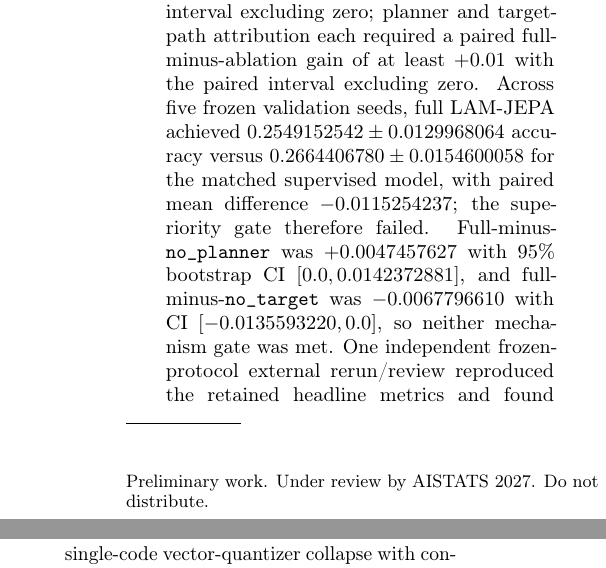
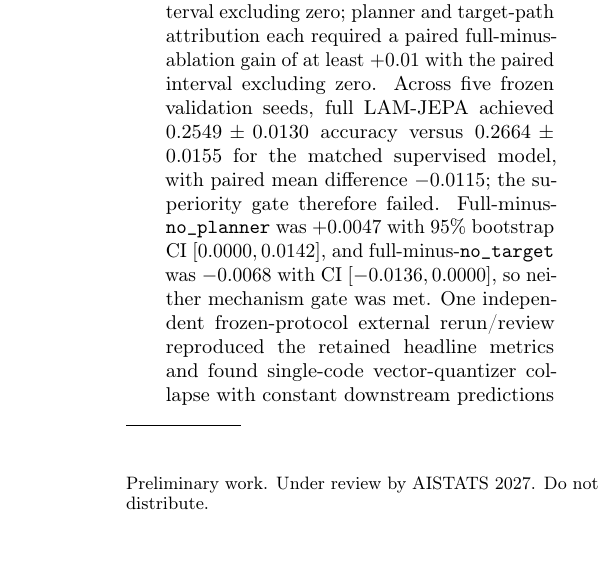
Before and after one commit to vertex-studyAI/LAM-JEPA, a LaTeX paper (paper/aistats2027_submission.tex): two parts of the columns of page 1 of 6 before the commit and part of one column of page 1 of 6 after it, the two joined at a grey line, cut so that both start at the same text, the shorter picture padded with empty space. Compiled offline with pdfLaTeX.

Commit message:
paper: use stable precision in AISTATS abstract

```diff
--- a/paper/aistats2027_submission.tex
+++ b/paper/aistats2027_submission.tex
@@ -23,7 +23,7 @@
 ]
 
 \begin{abstract}
-We evaluate the project-named LAM-JEPA system on the AI2 Reasoning Challenge (ARC-Challenge) under a frozen falsification-first protocol with a gradient-active-parameter-matched supervised comparator, mechanism ablations, a shuffled-label validity control, and a bounded pinned pretrained comparison. Source inspection constrains the architecture claim: the evaluated ARC path is a small hashed-token, mean-pooled embedding model with vector quantization, learned sparse memory, a one-step latent-action rollout, and same-input exponential-moving-average target alignment; it is neither a Transformer encoder nor the canonical I-JEPA context-to-distinct-target prediction task. The preregistered superiority gate required a mean paired accuracy gain of at least $+0.02$ with a paired seed-level 95\% bootstrap confidence interval excluding zero; planner and target-path attribution each required a paired full-minus-ablation gain of at least $+0.01$ with the paired interval excluding zero. Across five frozen validation seeds, full LAM-JEPA achieved $0.2549152542 \pm 0.0129968064$ accuracy versus $0.2664406780 \pm 0.0154600058$ for the matched supervised model, with paired mean difference $-0.0115254237$; the superiority gate therefore failed. Full-minus-\texttt{no\_planner} was $+0.0047457627$ with 95\% bootstrap CI $[0.0, 0.0142372881]$, and full-minus-\texttt{no\_target} was $-0.0067796610$ with CI $[-0.0135593220, 0.0]$, so neither mechanism gate was met. One independent frozen-protocol external rerun/review reproduced the retained headline metrics and found single-code vector-quantizer collapse with constant downstream predictions in the reviewed runs; disabling quantization restored input-dependent predictions but did not establish above-chance ARC performance. We therefore report a bounded, reproducible failure-mechanism case study rather than architecture superiority, a general JEPA conclusion, or a general claim about vector quantization, and we keep the confirmatory ARC test locked for this failed hypothesis line.
+We evaluate the project-named LAM-JEPA system on the AI2 Reasoning Challenge (ARC-Challenge) under a frozen falsification-first protocol with a gradient-active-parameter-matched supervised comparator, mechanism ablations, a shuffled-label validity control, and a bounded pinned pretrained comparison. Source inspection constrains the architecture claim: the evaluated ARC path is a small hashed-token, mean-pooled embedding model with vector quantization, learned sparse memory, a one-step latent-action rollout, and same-input exponential-moving-average target alignment; it is neither a Transformer encoder nor the canonical I-JEPA context-to-distinct-target prediction task. The preregistered superiority gate required a mean paired accuracy gain of at least $+0.02$ with a paired seed-level 95\% bootstrap confidence interval excluding zero; planner and target-path attribution each required a paired full-minus-ablation gain of at least $+0.01$ with the paired interval excluding zero. Across five frozen validation seeds, full LAM-JEPA achieved $0.2549 \pm 0.0130$ accuracy versus $0.2664 \pm 0.0155$ for the matched supervised model, with paired mean difference $-0.0115$; the superiority gate therefore failed. Full-minus-\texttt{no\_planner} was $+0.0047$ with 95\% bootstrap CI $[0.0000, 0.0142]$, and full-minus-\texttt{no\_target} was $-0.0068$ with CI $[-0.0136, 0.0000]$, so neither mechanism gate was met. One independent frozen-protocol external rerun/review reproduced the retained headline metrics and found single-code vector-quantizer collapse with constant downstream predictions in the reviewed runs; disabling quantization restored input-dependent predictions but did not establish above-chance ARC performance. We therefore report a bounded, reproducible failure-mechanism case study rather than architecture superiority, a general JEPA conclusion, or a general claim about vector quantization, and we keep the confirmatory ARC test locked for this failed hypothesis line.
 \end{abstract}
 
 \section{Introduction}
```
